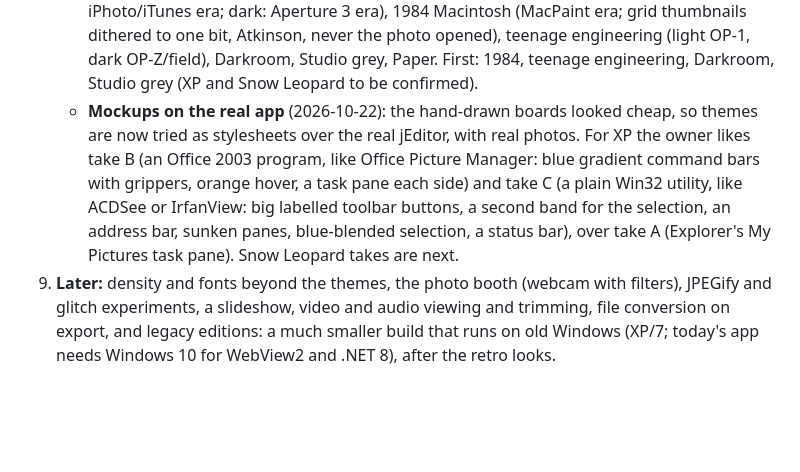
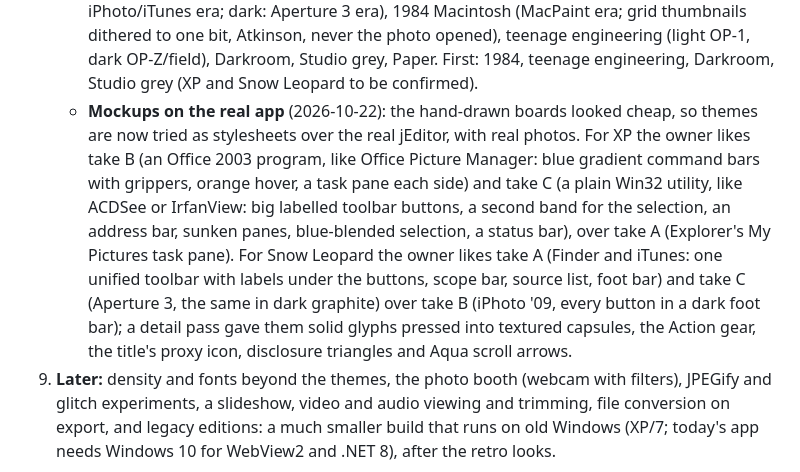
Before and after one commit to xmui/jEditor, a Markdown page: PLAN.md, the part around the change. Rendered like a GitHub page; blank space fills up the shorter version.

Commit message:
Plan: Snow Leopard themes, the owner's pick of the mockups (Finder and Aperture takes)
Co-Authored-By: Claude Opus 5.5 <noreply@anthropic.com>
Claude-Session: https://claude.ai/code/session_012zsj5G7akvDYVcN2pd3PoV

```diff
--- a/PLAN.md
+++ b/PLAN.md
@@ -102,7 +102,7 @@ jEditor is one product, in this repo, shipped three ways from one UI (`app/`):
    - **How they work, like Obsidian's:** one app, one layout; a theme is one stylesheet over it (tokens plus its own rules for the controls), with a starter template and a guide, so a new one is a file and a line in the list. Settings → Appearance shows them as a gallery of live previews (variants as dots). Users can **import** a theme file (checked so it can't break the app). Each theme has the mode it was made for (light, dark or both; Match system picks between a light and a dark one) and its own accent, with "Use my accent colour" where it suits. Its fonts are bundled (open-licence), loaded only by the theme that uses them.
    - **Era themes are jEditor as a native app of the time,** not copies of other programs: same layout, every part rebuilt the way that era's apps were. So the layout has a few optional parts a theme can switch on: docked toolbars instead of floating ones, a menu bar, labels under toolbar buttons, a separate tool palette. jEditor draws its **own title bar** on Windows (with minimise, maximise, close, snap layouts and dragging) so a theme can style it.
    - **The themes:** Windows XP (Office 2003 era; Blue, Silver, Olive), Snow Leopard (light: iPhoto/iTunes era; dark: Aperture 3 era), 1984 Macintosh (MacPaint era; grid thumbnails dithered to one bit, Atkinson, never the photo opened), teenage engineering (light OP-1, dark OP-Z/field), Darkroom, Studio grey, Paper. First: 1984, teenage engineering, Darkroom, Studio grey (XP and Snow Leopard to be confirmed).
-   - **Mockups on the real app** (2026-10-22): the hand-drawn boards looked cheap, so themes are now tried as stylesheets over the real jEditor, with real photos. For XP the owner likes take B (an Office 2003 program, like Office Picture Manager: blue gradient command bars with grippers, orange hover, a task pane each side) and take C (a plain Win32 utility, like ACDSee or IrfanView: big labelled toolbar buttons, a second band for the selection, an address bar, sunken panes, blue-blended selection, a status bar), over take A (Explorer's My Pictures task pane). Snow Leopard takes are next.
+   - **Mockups on the real app** (2026-10-22): the hand-drawn boards looked cheap, so themes are now tried as stylesheets over the real jEditor, with real photos. For XP the owner likes take B (an Office 2003 program, like Office Picture Manager: blue gradient command bars with grippers, orange hover, a task pane each side) and take C (a plain Win32 utility, like ACDSee or IrfanView: big labelled toolbar buttons, a second band for the selection, an address bar, sunken panes, blue-blended selection, a status bar), over take A (Explorer's My Pictures task pane). For Snow Leopard the owner likes take A (Finder and iTunes: one unified toolbar with labels under the buttons, scope bar, source list, foot bar) and take C (Aperture 3, the same in dark graphite) over take B (iPhoto '09, every button in a dark foot bar); a detail pass gave them solid glyphs pressed into textured capsules, the Action gear, the title's proxy icon, disclosure triangles and Aqua scroll arrows.
 9. **Later:** density and fonts beyond the themes, the photo booth (webcam with filters), JPEGify and glitch experiments, a slideshow, video and audio viewing and trimming, file conversion on export, and legacy editions: a much smaller build that runs on old Windows (XP/7; today's app needs Windows 10 for WebView2 and .NET 8), after the retro looks.
 
 **Open questions, for when each starts:** whether edits are also written to XMP sidecars, for other apps; which disc formats matter beyond data discs (photo CDs, video DVDs); what an old-Windows build must do (view and flag only, or edit too).
```
